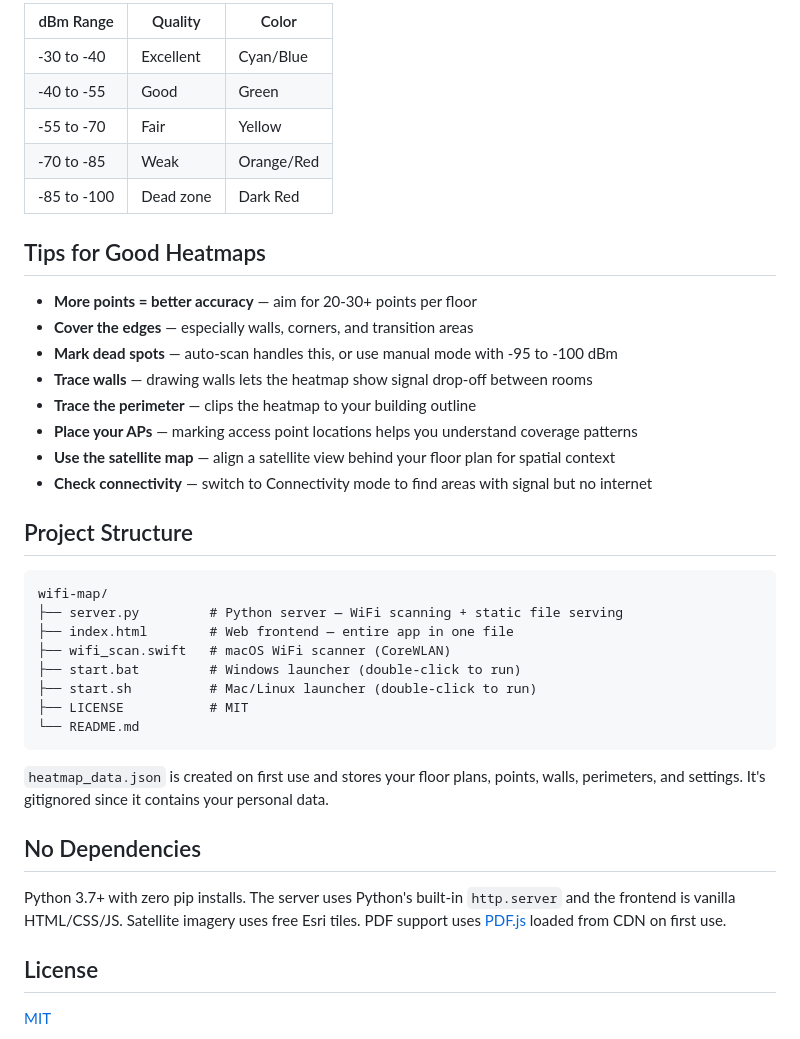
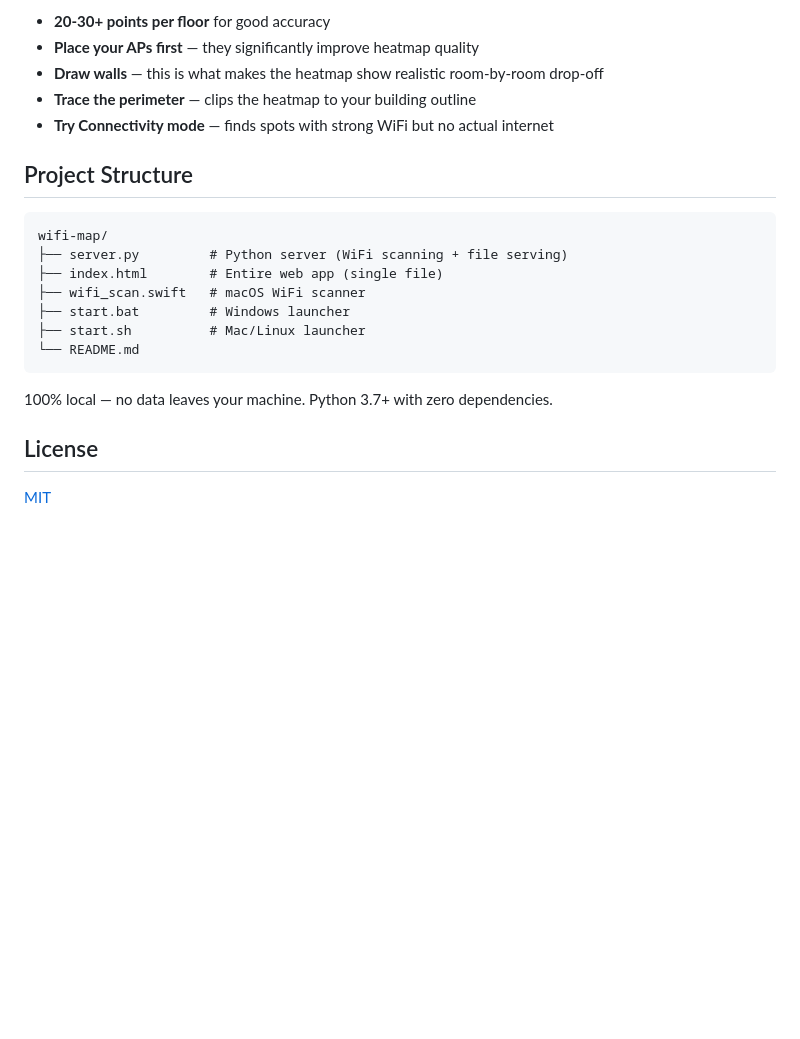
Before and after one commit to murdrd00/wifi-map, a Markdown page: README.md, the part around one of its changes. Rendered like a GitHub page; blank space fills up the shorter version.

````diff
--- a/README.md
+++ b/README.md
@@ -126,41 +53,23 @@ If auto-scan doesn't work on your setup, switch to **Manual mode** and enter sig
 
-| dBm Range | Quality | Color |
-|-----------|---------|-------|
-| -30 to -40 | Excellent | Cyan/Blue |
-| -40 to -55 | Good | Green |
-| -55 to -70 | Fair | Yellow |
-| -70 to -85 | Weak | Orange/Red |
-| -85 to -100 | Dead zone | Dark Red |
-
-## Tips for Good Heatmaps
-
-- **More points = better accuracy** — aim for 20-30+ points per floor
-- **Cover the edges** — especially walls, corners, and transition areas
-- **Mark dead spots** — auto-scan handles this, or use manual mode with -95 to -100 dBm
-- **Trace walls** — drawing walls lets the heatmap show signal drop-off between rooms
+- **20-30+ points per floor** for good accuracy
+- **Place your APs first** — they significantly improve heatmap quality
+- **Draw walls** — this is what makes the heatmap show realistic room-by-room drop-off
 - **Trace the perimeter** — clips the heatmap to your building outline
-- **Place your APs** — marking access point locations helps you understand coverage patterns
-- **Use the satellite map** — align a satellite view behind your floor plan for spatial context
-- **Check connectivity** — switch to Connectivity mode to find areas with signal but no internet
+- **Try Connectivity mode** — finds spots with strong WiFi but no actual internet
 
 ## Project Structure
 
 ```
 wifi-map/
-├── server.py         # Python server — WiFi scanning + static file serving
-├── index.html        # Web frontend — entire app in one file
-├── wifi_scan.swift   # macOS WiFi scanner (CoreWLAN)
-├── start.bat         # Windows launcher (double-click to run)
-├── start.sh          # Mac/Linux launcher (double-click to run)
-├── LICENSE           # MIT
+├── server.py         # Python server (WiFi scanning + file serving)
+├── index.html        # Entire web app (single file)
+├── wifi_scan.swift   # macOS WiFi scanner
+├── start.bat         # Windows launcher
+├── start.sh          # Mac/Linux launcher
 └── README.md
 ```
 
-`heatmap_data.json` is created on first use and stores your floor plans, points, walls, perimeters, and settings. It's gitignored since it contains your personal data.
-
-## No Dependencies
-
-Python 3.7+ with zero pip installs. The server uses Python's built-in `http.server` and the frontend is vanilla HTML/CSS/JS. Satellite imagery uses free Esri tiles. PDF support uses [PDF.js](https://mozilla.github.io/pdf.js/) loaded from CDN on first use.
+100% local — no data leaves your machine. Python 3.7+ with zero dependencies.
 
 ## License
 
````
Also changed, not shown: other parts of README.md (+19 -92 lines).
